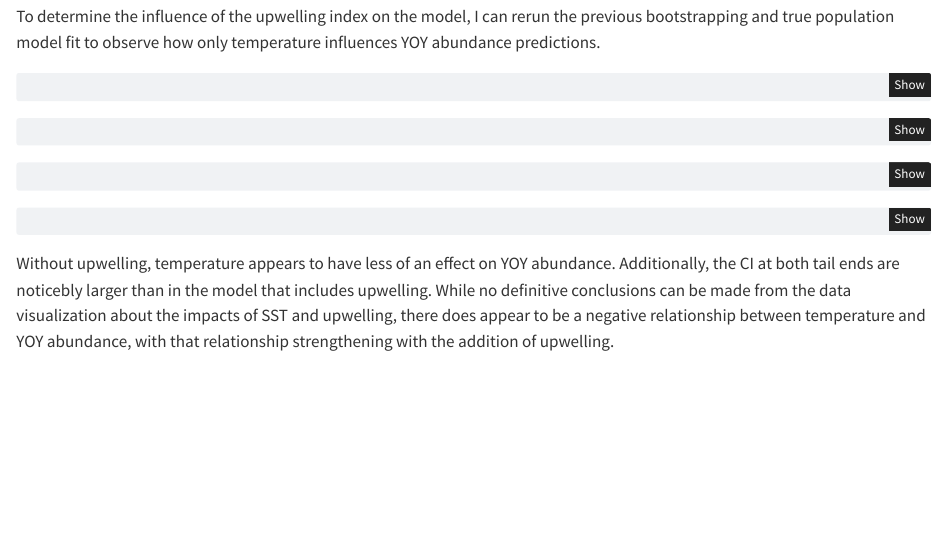
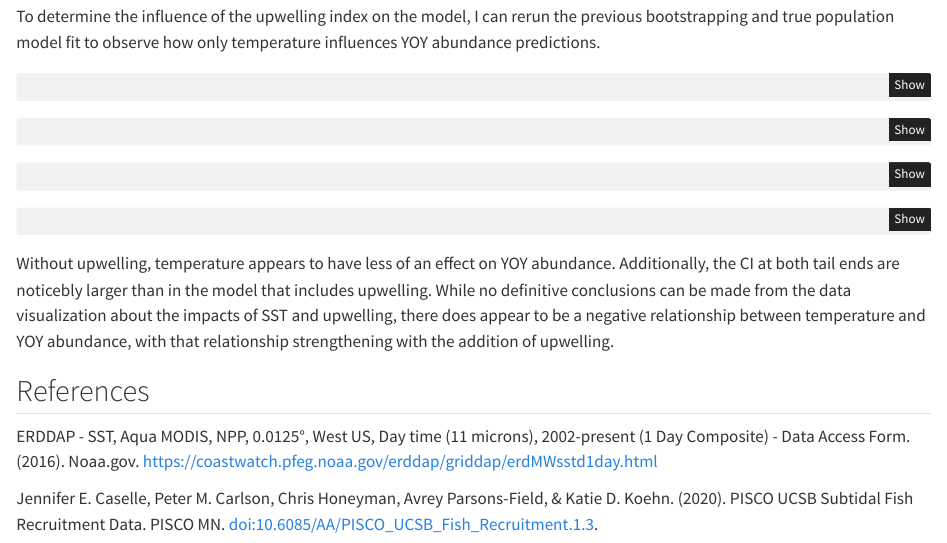
Before and after one commit to kylienewcomer/eds222-final-project, a Quarto document (blogpost.qmd): the page in a window 1100 px wide, from 3130 px down. Rendered offline with R 4.5, knitr and Pandoc in place of Quarto, with nearby package versions; the code chunks are not run, so their results and figures are left out.

Commit message:
Updated references

````diff
--- a/blogpost.qmd
+++ b/blogpost.qmd
@@ -274,3 +274,8 @@ ggplot(boot2, aes(SST_D30, count)) +
   theme_light()
 ```
 Without upwelling, temperature appears to have less of an effect on YOY abundance. Additionally, the CI at both tail ends are noticebly larger than in the model that includes upwelling. While no definitive conclusions can be made from the data visualization about the impacts of SST and upwelling, there does appear to be a negative relationship between temperature and YOY abundance, with that relationship strengthening with the addition of upwelling.
+
+## References
+ERDDAP - SST, Aqua MODIS, NPP, 0.0125°, West US, Day time (11 microns), 2002-present (1 Day Composite) - Data Access Form. (2016). Noaa.gov. https://coastwatch.pfeg.noaa.gov/erddap/griddap/erdMWsstd1day.html
+
+Jennifer E. Caselle, Peter M. Carlson, Chris Honeyman, Avrey Parsons-Field, & Katie D. Koehn. (2020). PISCO UCSB Subtidal Fish Recruitment Data. PISCO MN. doi:10.6085/AA/PISCO_UCSB_Fish_Recruitment.1.3.
````
